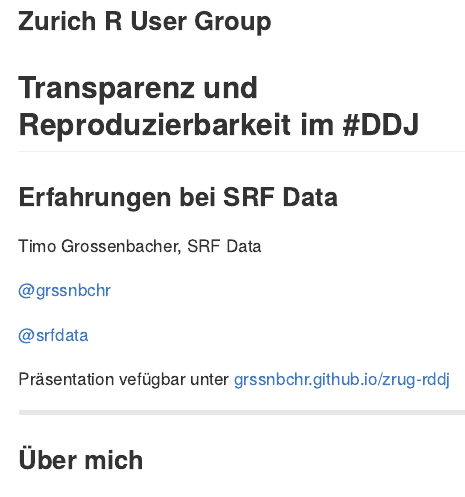
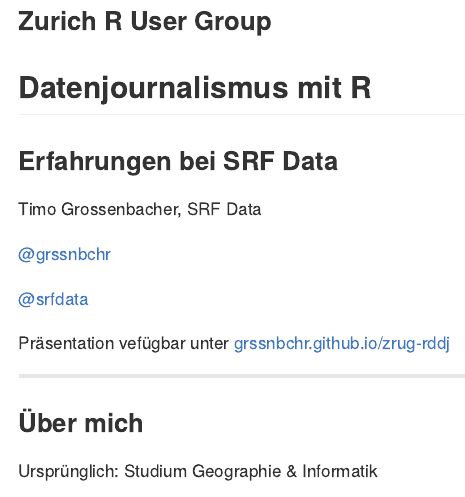
Before and after one commit to grssnbchr/zrug-rddj, an R Markdown document (index.Rmd): the page in a window 1100 px wide, from its top. The pictures show the output file index.md that the author committed with the source, drawn offline in the style of GitHub.

Commit message:
publishing deck

```diff
--- a/index.Rmd
+++ b/index.Rmd
@@ -17,7 +17,7 @@
 
 
 ### Zurich R User Group
-<h2>Transparenz und <br/>Reproduzierbarkeit im #DDJ</h2>
+## Datenjournalismus mit R
 
 ### Erfahrungen bei SRF Data
 
```
Also changed, not shown: index.html, index.md.
